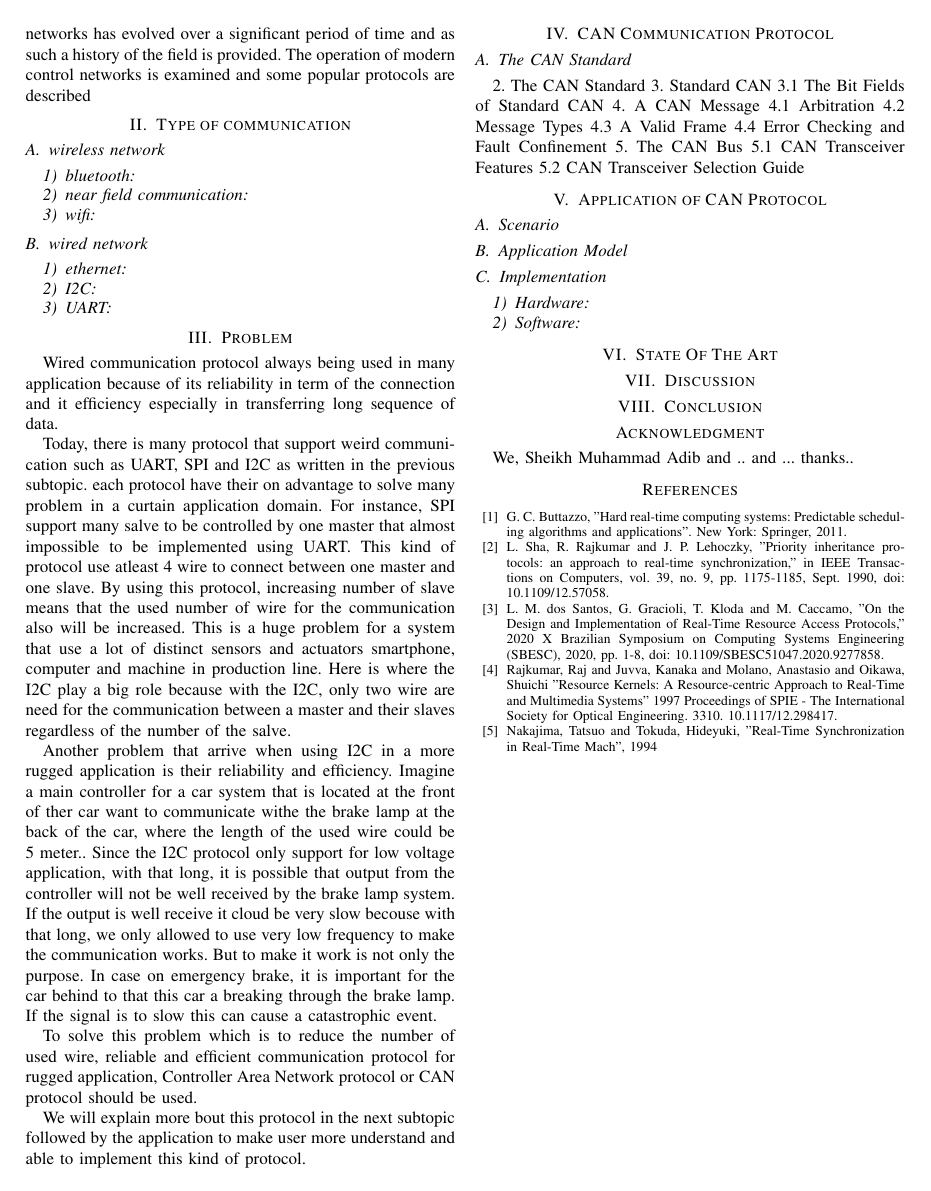
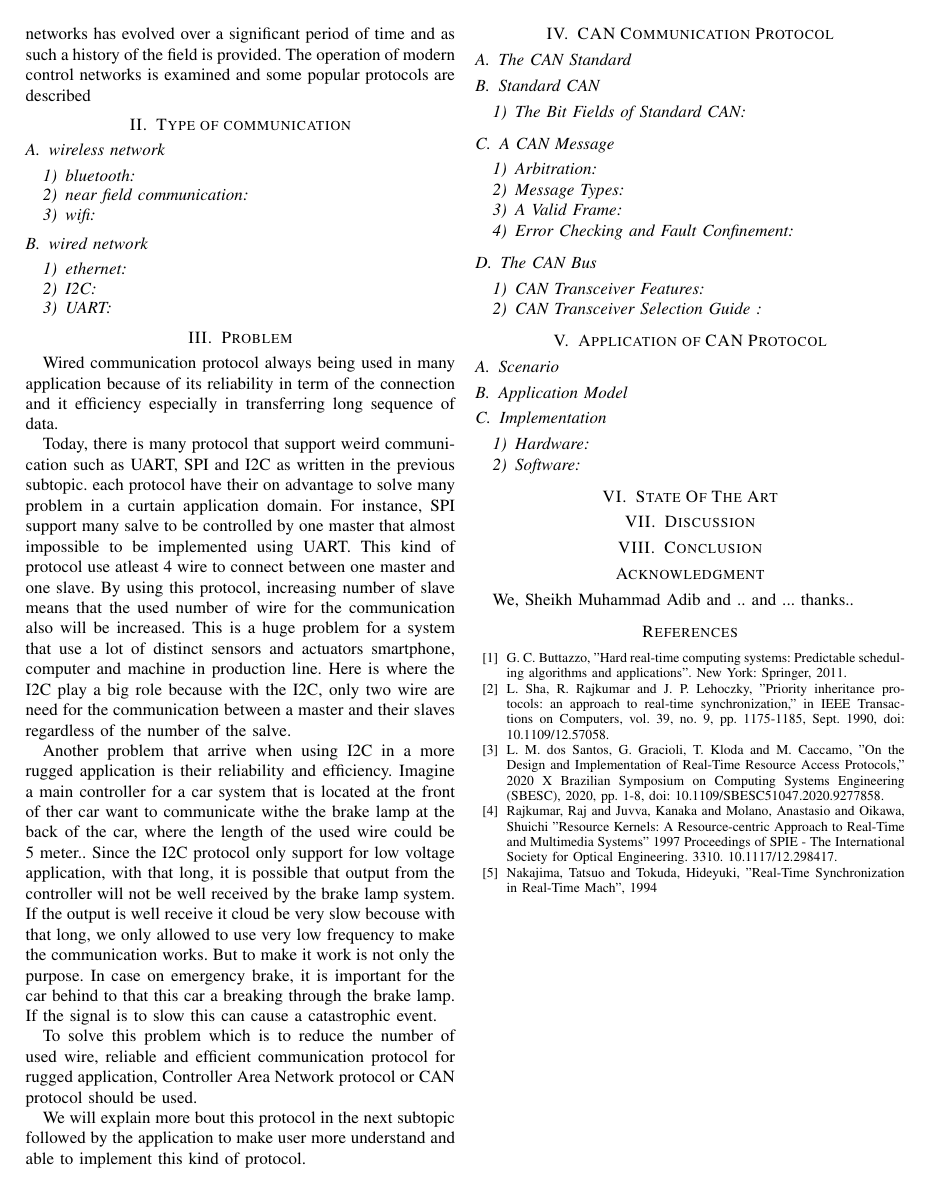
Before and after one commit to Adib6637/Industrial-Communication, a LaTeX paper (main.tex, which reads can.tex): page 2 of 2. Compiled offline with pdfLaTeX.

Commit message:
add chcfgh

```diff
--- a/can.tex
+++ b/can.tex
@@ -2,15 +2,13 @@
 \section{CAN Communication Protocol}
 
 \subsection{The CAN Standard }
-
-2. The CAN Standard
-3. Standard CAN
-3.1 The Bit Fields of Standard CAN
-4. A CAN Message
-4.1 Arbitration
-4.2 Message Types
-4.3 A Valid Frame
-4.4 Error Checking and Fault Confinement
-5. The CAN Bus
-5.1 CAN Transceiver Features
-5.2 CAN Transceiver Selection Guide
+\subsection{Standard CAN }
+\subsubsection{The Bit Fields of Standard CAN}
+\subsection{A CAN Message }
+\subsubsection{Arbitration}
+\subsubsection{Message Types}
+\subsubsection{A Valid Frame}
+\subsubsection{Error Checking and Fault Confinement}
+\subsection{The CAN Bus}
+\subsubsection{CAN Transceiver Features}
+\subsubsection{CAN Transceiver Selection Guide }
```
